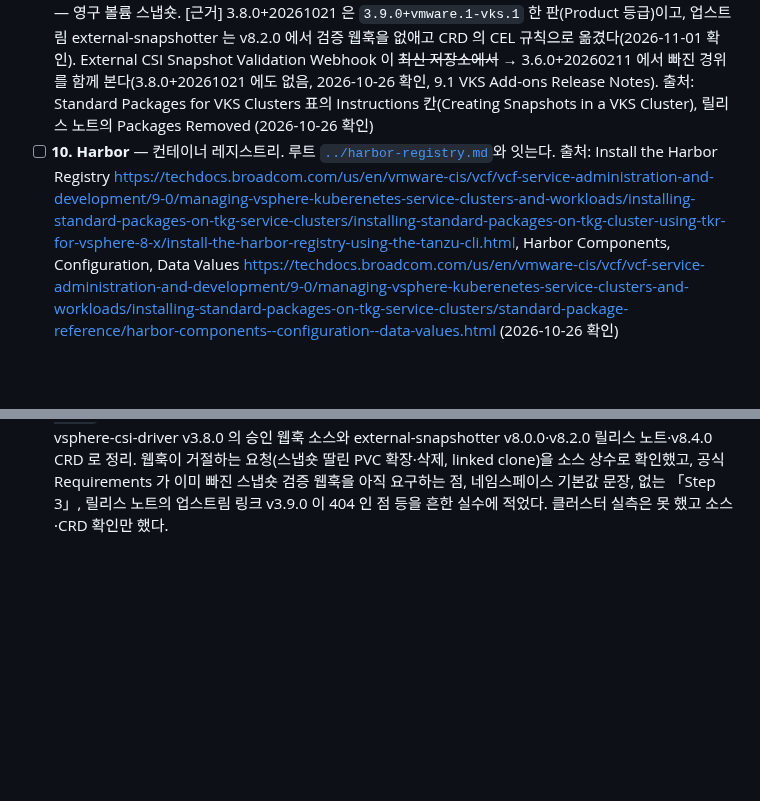
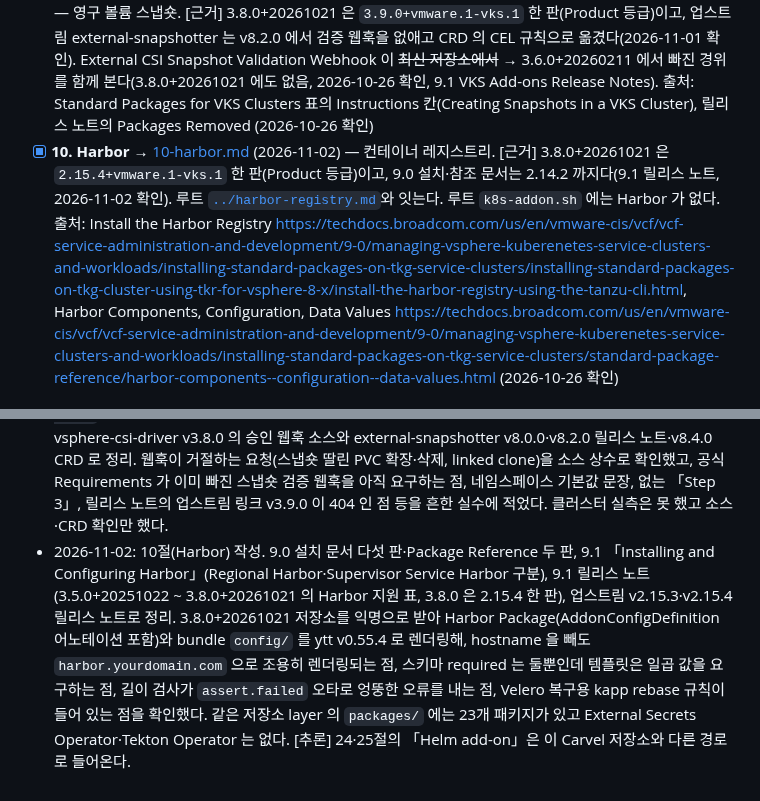
Before and after one commit to kjin17/k8s_study, a Markdown page: vks-addons/CURRICULUM.md, 2 parts joined by grey strips. GitHub-like rendering; blank space fills up the shorter version.

```diff
--- a/vks-addons/CURRICULUM.md
+++ b/vks-addons/CURRICULUM.md
@@ -86,7 +86,7 @@
   출처: Standard Packages for VKS Clusters 표의 Instructions 칸(Backing Up and Restoring Cluster Workloads) (2026-10-26 확인)
 - [x] **09. vSphere PV CSI Webhook (와 스냅숏 검증 웹훅)** → [09-vsphere-pv-csi-webhook.md](09-vsphere-pv-csi-webhook.md) (2026-11-01) — 영구 볼륨 스냅숏. [근거] 3.8.0+20261021 은 `3.9.0+vmware.1-vks.1` 한 판(Product 등급)이고, 업스트림 external-snapshotter 는 v8.2.0 에서 검증 웹훅을 없애고 CRD 의 CEL 규칙으로 옮겼다(2026-11-01 확인). External CSI Snapshot Validation Webhook 이 ~~최신 저장소에서~~ → 3.6.0+20260211 에서 빠진 경위를 함께 본다(3.8.0+20261021 에도 없음, 2026-10-26 확인, 9.1 VKS Add-ons Release Notes).
   출처: Standard Packages for VKS Clusters 표의 Instructions 칸(Creating Snapshots in a VKS Cluster), 릴리스 노트의 Packages Removed (2026-10-26 확인)
-- [ ] **10. Harbor** — 컨테이너 레지스트리. 루트 [`../harbor-registry.md`](../harbor-registry.md)와 잇는다.
+- [x] **10. Harbor** → [10-harbor.md](10-harbor.md) (2026-11-02) — 컨테이너 레지스트리. [근거] 3.8.0+20261021 은 `2.15.4+vmware.1-vks.1` 한 판(Product 등급)이고, 9.0 설치·참조 문서는 2.14.2 까지다(9.1 릴리스 노트, 2026-11-02 확인). 루트 [`../harbor-registry.md`](../harbor-registry.md)와 잇는다. 루트 `k8s-addon.sh` 에는 Harbor 가 없다.
   출처: Install the Harbor Registry <https://techdocs.broadcom.com/us/en/vmware-cis/vcf/vcf-service-administration-and-development/9-0/managing-vsphere-kuberenetes-service-clusters-and-workloads/installing-standard-packages-on-tkg-service-clusters/installing-standard-packages-on-tkg-cluster-using-tkr-for-vsphere-8-x/install-the-harbor-registry-using-the-tanzu-cli.html>, Harbor Components, Configuration, Data Values <https://techdocs.broadcom.com/us/en/vmware-cis/vcf/vcf-service-administration-and-development/9-0/managing-vsphere-kuberenetes-service-clusters-and-workloads/installing-standard-packages-on-tkg-service-clusters/standard-package-reference/harbor-components--configuration--data-values.html> (2026-10-26 확인)
 
 ### Part 4. 트래픽·정책·배포
@@ -139,3 +139,4 @@
 - 2026-10-31: 07절(Telegraf) 작성. 9.0 설치 문서 네 쪽과 Package Reference, VCF Operations 모니터링 문서, KB 428124, 9.1 릴리스 노트(3.8.0+20261021 은 `1.39.3+vmware.2-vks.1` 한 판, Product 등급, 3.7.0+20260723 의 1.39.1 에서 웹훅 플러그인 폐기·최소 TLS 1.2 로 조건부 조치)로 정리. Telegraf 가 Prometheus 패키지의 kube-state-metrics·node-exporter 를 긁는 짝이라는 점, values 가 구조화 YAML 이라 렌더된 ConfigMap 으로 확인해야 한다는 점을 중심에 두었고, VCF CLI 설치 예시에 `--values-config-file` 이 빠진 것 등 문서 안의 어긋남 다섯 묶음을 흔한 실수에 적었다.
 - 2026-11-01: 08절(Velero) 작성. 9.0 「Backing Up and Restoring VKS Cluster Workloads」 아래 Velero 1.18·1.16·1.17·Archived 1.15 쪽과 Package Reference, 9.1 Supervisor 쪽 Velero Plugin for vSphere 설치 문서, 9.1 릴리스 노트(3.8.0+20261021 은 `1.18.4+vmware.1-vks.1` 한 판, Product 등급, 1.18 은 3.7.0+20260618 첫 등장, 1.16·1.17 은 Packages Removed 없이 표에서 빠짐), 업스트림 v1.14.0·v1.15.0·v1.17.0·v1.18.x 릴리스 노트와 data movement 문서로 정리. Supervisor 의 Velero vSphere Operator(Deprecated, vSphere Plugin 전용, Data Manager 는 운영용 아님)와 클러스터 안 애드온을 갈랐고, 업스트림 1.17 의 Restic 백업 제거(복구는 v1.19 까지)가 Broadcom 문서에 없는 점, 1.18 백업 문서의 `--snapshot-volumes` 에 `--snapshot-move-data` 가 없는 점을 중심에 두었다. 업스트림 CLI v1.18.4 의 `velero install --dry-run -o yaml` 은 가짜 kubeconfig 로 클러스터 없이 돌려 확인했다. Version Matrix 에 1.18 줄이 없는 것, CSI 플러그인 통합 판(1.14 대 1.15), 릴리스 노트의 없는 판(1.16.4, 1.18.1+vmware.2) 등 문서 안의 어긋남을 흔한 실수에 적었다.
 - 2026-11-01: 09절(vSphere PV CSI Webhook) 작성. 9.0 「Creating Snapshots in a VKS Cluster」 아래 10쪽, 9.1 릴리스 노트(3.5.0+20251022 의 3.6.0+vmware.1 부터 3.8.0+20261021 의 `3.9.0+vmware.1-vks.1` 까지, 3.6.0+20260211 에서 External CSI Snapshot Validation Webhook 제거), 업스트림 vsphere-csi-driver v3.8.0 의 승인 웹훅 소스와 external-snapshotter v8.0.0·v8.2.0 릴리스 노트·v8.4.0 CRD 로 정리. 웹훅이 거절하는 요청(스냅숏 딸린 PVC 확장·삭제, linked clone)을 소스 상수로 확인했고, 공식 Requirements 가 이미 빠진 스냅숏 검증 웹훅을 아직 요구하는 점, 네임스페이스 기본값 문장, 없는 「Step 3」, 릴리스 노트의 업스트림 링크 v3.9.0 이 404 인 점 등을 흔한 실수에 적었다. 클러스터 실측은 못 했고 소스·CRD 확인만 했다.
+- 2026-11-02: 10절(Harbor) 작성. 9.0 설치 문서 다섯 판·Package Reference 두 판, 9.1 「Installing and Configuring Harbor」(Regional Harbor·Supervisor Service Harbor 구분), 9.1 릴리스 노트(3.5.0+20251022 ~ 3.8.0+20261021 의 Harbor 지원 표, 3.8.0 은 2.15.4 한 판), 업스트림 v2.15.3·v2.15.4 릴리스 노트로 정리. 3.8.0+20261021 저장소를 익명으로 받아 Harbor Package(AddonConfigDefinition 어노테이션 포함)와 bundle `config/` 를 ytt v0.55.4 로 렌더링해, hostname 을 빼도 `harbor.yourdomain.com` 으로 조용히 렌더링되는 점, 스키마 required 는 둘뿐인데 템플릿은 일곱 값을 요구하는 점, 길이 검사가 `assert.failed` 오타로 엉뚱한 오류를 내는 점, Velero 복구용 kapp rebase 규칙이 들어 있는 점을 확인했다. 같은 저장소 layer 의 `packages/` 에는 23개 패키지가 있고 External Secrets Operator·Tekton Operator 는 없다. [추론] 24·25절의 「Helm add-on」은 이 Carvel 저장소와 다른 경로로 들어온다.
```
Also changed, not shown: vks-addons/10-harbor.md (added, +302 -0 lines).
